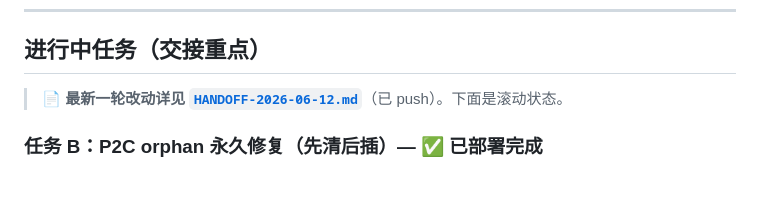
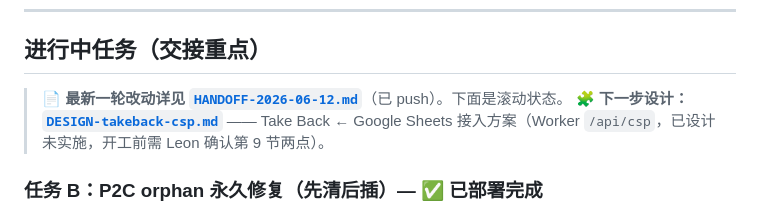
Before and after one commit to dthree3-hub/d3-price-monitor, a Markdown page: CLAUDE.md, the part around the change. Rendered like a GitHub page; blank space fills up the shorter version.

```diff
--- a/CLAUDE.md
+++ b/CLAUDE.md
@@ -10,6 +10,7 @@ PDP 接口 JSON → `src/scraper.mjs extractFromPdp()` 整理出 variants → `d
 ## 进行中任务（交接重点）
 
 > 📄 **最新一轮改动详见 [`HANDOFF-2026-06-12.md`](HANDOFF-2026-06-12.md)**（已 push）。下面是滚动状态。
+> 🧩 **下一步设计：[`DESIGN-takeback-csp.md`](DESIGN-takeback-csp.md)** —— Take Back ← Google Sheets 接入方案（Worker `/api/csp`，已设计未实施，开工前需 Leon 确认第 9 节两点）。
 
 ### 任务 B：P2C orphan 永久修复（先清后插）— ✅ 已部署完成
 - `d3-worker/src/index.js` `/api/sync`：每 item `DELETE WHERE shop_id+item_id` + `INSERT 当前变体`，同一 `env.DB.batch()`（事务原子）；无有效变体的 item 不 DELETE；price_history 不动。commit `aa82b0b`。
```
Also changed, not shown: DESIGN-takeback-csp.md (added, +69 -0 lines).
